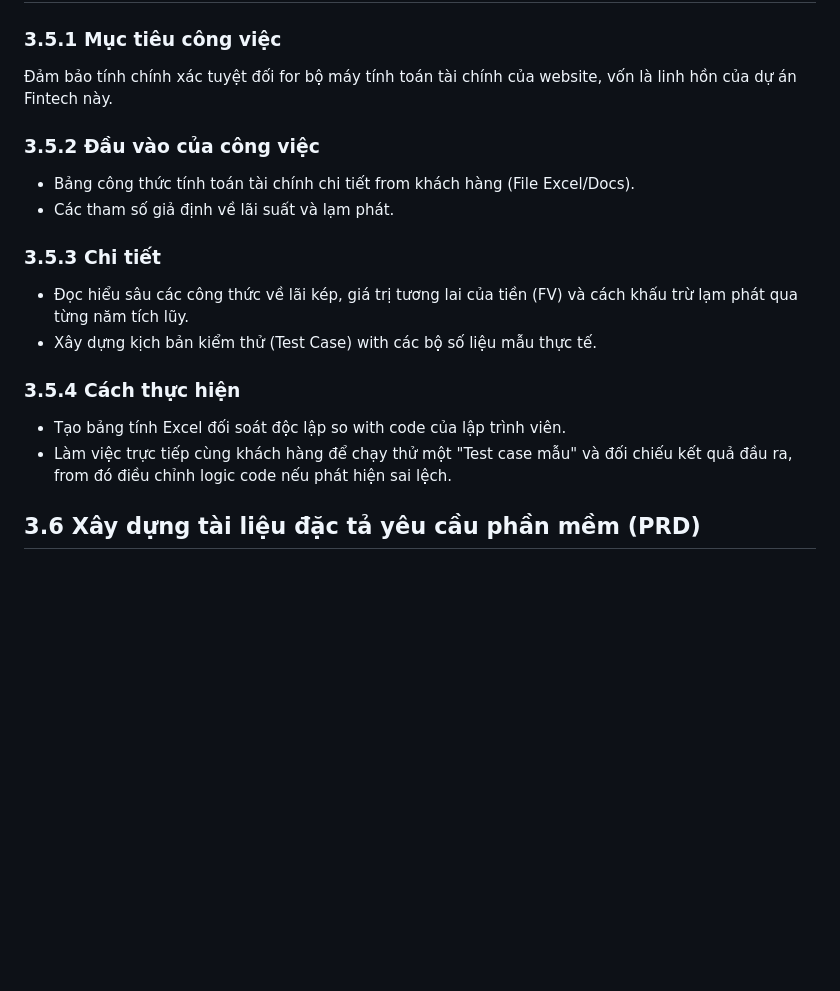
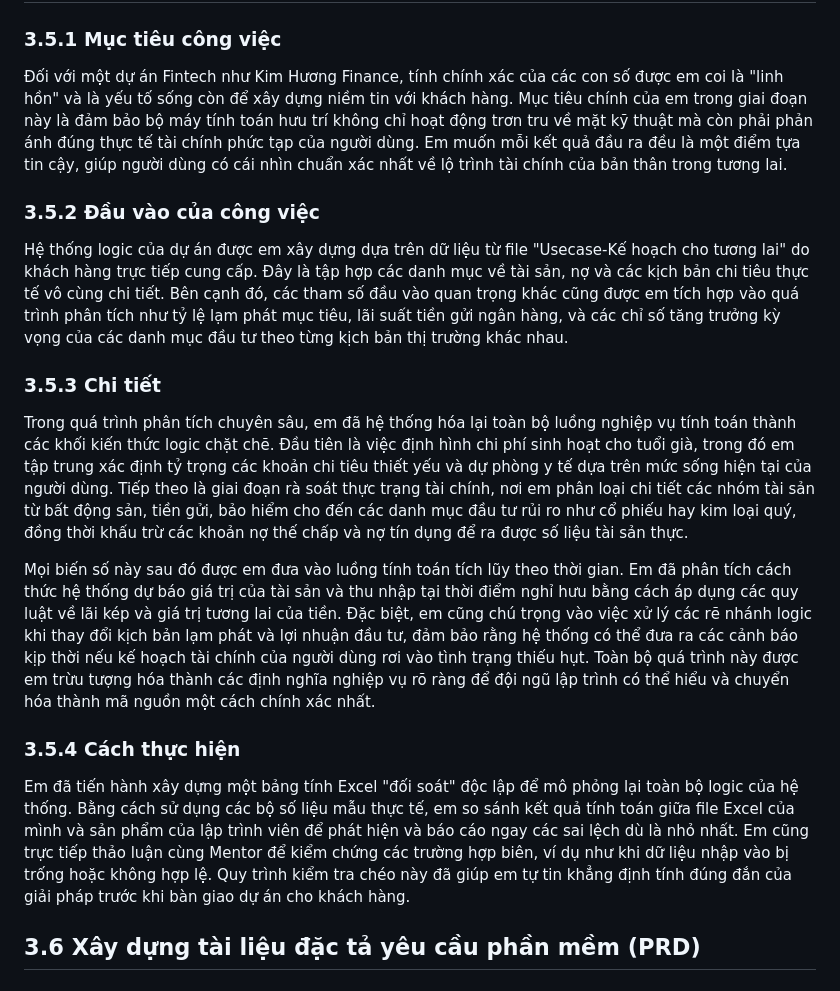
Before and after one commit to Hana-Hasa/PTUDTMDT, a Markdown page: Intership/Báo cáo Thực tập_88214020018_Trần Thị Ngọc Huyền.md, the part around the change. GitHub-like rendering; blank space fills up the shorter version.

Commit message:
Rewrite section 3.5: Comprehensive logic analysis and student persona

```diff
--- a/Intership/Báo cáo Thực tập_88214020018_Trần Thị Ngọc Huyền.md
+++ b/Intership/Báo cáo Thực tập_88214020018_Trần Thị Ngọc Huyền.md
@@ -400,24 +400,18 @@ Em đã tiến hành xây dựng các Component và Grid System trên Figma đ
 ## 3.5 Phân tích công thức tính toán và Xây dựng bộ test case đối soát
 
 ### 3.5.1 Mục tiêu công việc
-
-Đảm bảo tính chính xác tuyệt đối for bộ máy tính toán tài chính của website, vốn là linh hồn của dự án Fintech này.
+Đối với một dự án Fintech như Kim Hương Finance, tính chính xác của các con số được em coi là "linh hồn" và là yếu tố sống còn để xây dựng niềm tin với khách hàng. Mục tiêu chính của em trong giai đoạn này là đảm bảo bộ máy tính toán hưu trí không chỉ hoạt động trơn tru về mặt kỹ thuật mà còn phải phản ánh đúng thực tế tài chính phức tạp của người dùng. Em muốn mỗi kết quả đầu ra đều là một điểm tựa tin cậy, giúp người dùng có cái nhìn chuẩn xác nhất về lộ trình tài chính của bản thân trong tương lai.
 
 ### 3.5.2 Đầu vào của công việc
-
-- Bảng công thức tính toán tài chính chi tiết from khách hàng (File Excel/Docs).
-- Các tham số giả định về lãi suất và lạm phát.
+Hệ thống logic của dự án được em xây dựng dựa trên dữ liệu từ file "Usecase-Kế hoạch cho tương lai" do khách hàng trực tiếp cung cấp. Đây là tập hợp các danh mục về tài sản, nợ và các kịch bản chi tiêu thực tế vô cùng chi tiết. Bên cạnh đó, các tham số đầu vào quan trọng khác cũng được em tích hợp vào quá trình phân tích như tỷ lệ lạm phát mục tiêu, lãi suất tiền gửi ngân hàng, và các chỉ số tăng trưởng kỳ vọng của các danh mục đầu tư theo từng kịch bản thị trường khác nhau.
 
 ### 3.5.3 Chi tiết
+Trong quá trình phân tích chuyên sâu, em đã hệ thống hóa lại toàn bộ luồng nghiệp vụ tính toán thành các khối kiến thức logic chặt chẽ. Đầu tiên là việc định hình chi phí sinh hoạt cho tuổi già, trong đó em tập trung xác định tỷ trọng các khoản chi tiêu thiết yếu và dự phòng y tế dựa trên mức sống hiện tại của người dùng. Tiếp theo là giai đoạn rà soát thực trạng tài chính, nơi em phân loại chi tiết các nhóm tài sản từ bất động sản, tiền gửi, bảo hiểm cho đến các danh mục đầu tư rủi ro như cổ phiếu hay kim loại quý, đồng thời khấu trừ các khoản nợ thế chấp và nợ tín dụng để ra được số liệu tài sản thực.
 
-- Đọc hiểu sâu các công thức về lãi kép, giá trị tương lai của tiền (FV) và cách khấu trừ lạm phát qua từng năm tích lũy.
-- Xây dựng kịch bản kiểm thử (Test Case) with các bộ số liệu mẫu thực tế.
+Mọi biến số này sau đó được em đưa vào luồng tính toán tích lũy theo thời gian. Em đã phân tích cách thức hệ thống dự báo giá trị của tài sản và thu nhập tại thời điểm nghỉ hưu bằng cách áp dụng các quy luật về lãi kép và giá trị tương lai của tiền. Đặc biệt, em cũng chú trọng vào việc xử lý các rẽ nhánh logic khi thay đổi kịch bản lạm phát và lợi nhuận đầu tư, đảm bảo rằng hệ thống có thể đưa ra các cảnh báo kịp thời nếu kế hoạch tài chính của người dùng rơi vào tình trạng thiếu hụt. Toàn bộ quá trình này được em trừu tượng hóa thành các định nghĩa nghiệp vụ rõ ràng để đội ngũ lập trình có thể hiểu và chuyển hóa thành mã nguồn một cách chính xác nhất.
 
 ### 3.5.4 Cách thực hiện
-
-- Tạo bảng tính Excel đối soát độc lập so with code của lập trình viên.
-- Làm việc trực tiếp cùng khách hàng để chạy thử một "Test case mẫu" và đối chiếu kết quả đầu ra, from đó điều chỉnh logic code nếu phát hiện sai lệch.
-
+Em đã tiến hành xây dựng một bảng tính Excel "đối soát" độc lập để mô phỏng lại toàn bộ logic của hệ thống. Bằng cách sử dụng các bộ số liệu mẫu thực tế, em so sánh kết quả tính toán giữa file Excel của mình và sản phẩm của lập trình viên để phát hiện và báo cáo ngay các sai lệch dù là nhỏ nhất. Em cũng trực tiếp thảo luận cùng Mentor để kiểm chứng các trường hợp biên, ví dụ như khi dữ liệu nhập vào bị trống hoặc không hợp lệ. Quy trình kiểm tra chéo này đã giúp em tự tin khẳng định tính đúng đắn của giải pháp trước khi bàn giao dự án cho khách hàng.
 ## 3.6 Xây dựng tài liệu đặc tả yêu cầu phần mềm (PRD)
 
 ### 3.6.1 Mục tiêu công việc
```
